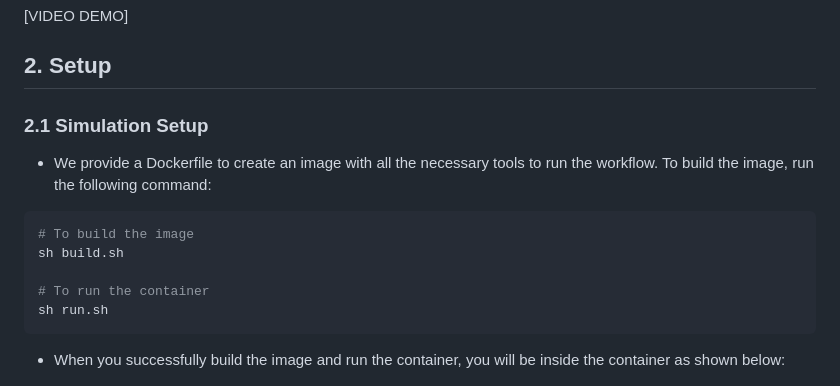
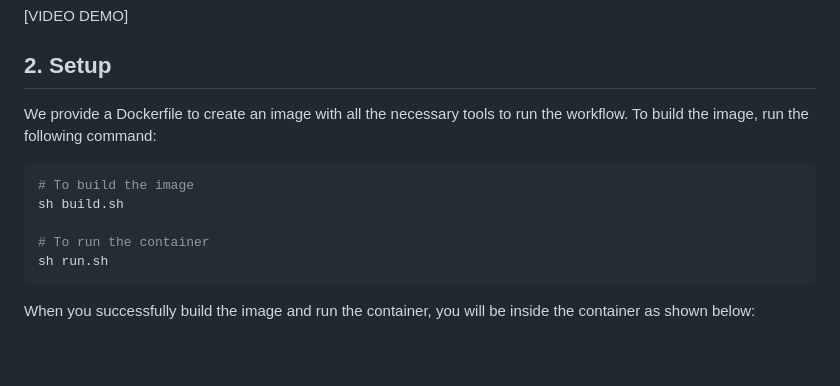
Before and after one commit to godhj93/low_cost_artist_robot, a Markdown page: README.md, the part around one of its changes. Rendered like a GitHub page; blank space fills up the shorter version.

````diff
--- a/README.md
+++ b/README.md
@@ -13,9 +13,7 @@ This repository contains the code and data for the paper **"Demonstrating Artist
 
 ## 2. Setup
 
-### 2.1 Simulation Setup
-
-- We provide a Dockerfile to create an image with all the necessary tools to run the workflow. To build the image, run the following command:
+We provide a Dockerfile to create an image with all the necessary tools to run the workflow. To build the image, run the following command:
 
 ```bash
 # To build the image
@@ -24,7 +22,7 @@ sh build.sh
 # To run the container
 sh run.sh
 ```
-- When you successfully build the image and run the container, you will be inside the container as shown below:
+When you successfully build the image and run the container, you will be inside the container as shown below:
 
 ![build_image](figures/build_image.png)
 ![run_container](figures/run_container.png)
````
Also changed, not shown: other parts of README.md (+3 -3 lines).
